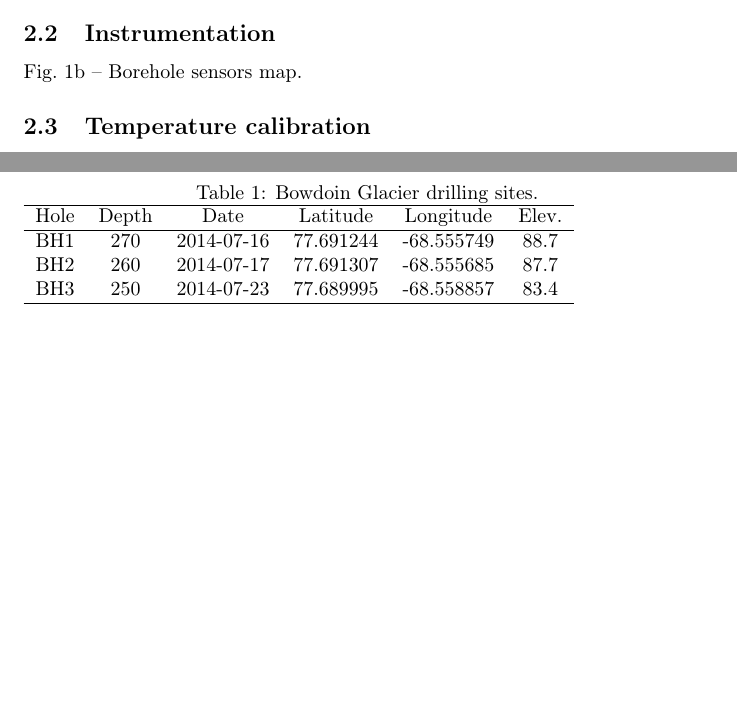
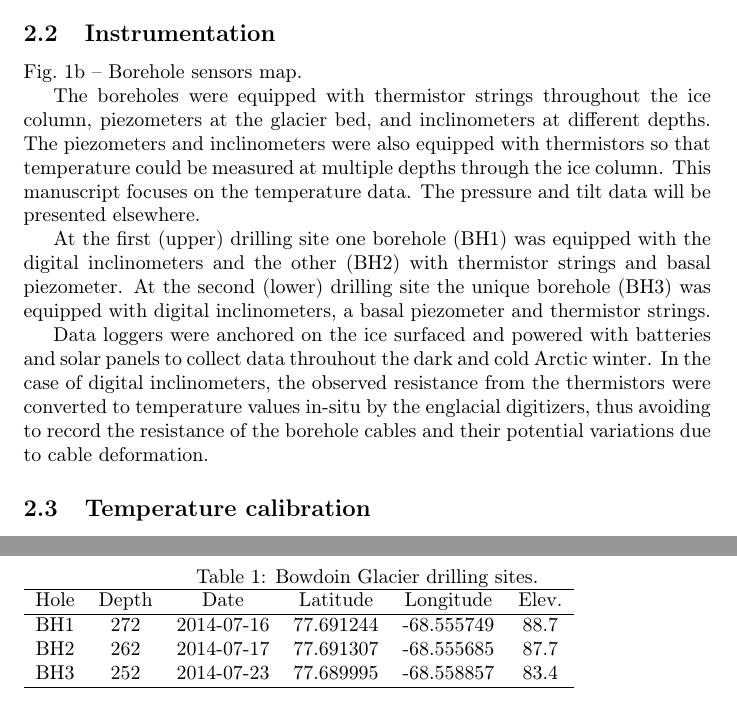
Before and after one commit to juseg/bowdoin, a LaTeX paper (articles/temperature/bowdoin-temperature.tex): two parts of pages 3 and 5 of 5 before the commit and two parts of pages 3 and 6 of 6 after it, joined at a grey line, cut so that both start at the same text, the shorter picture padded with empty space. Compiled offline with pdfLaTeX.

Commit message:
Add first description of the instrumentation.

```diff
--- a/articles/temperature/bowdoin-temperature.tex
+++ b/articles/temperature/bowdoin-temperature.tex
@@ -142,7 +142,29 @@
 
 
 \subsection{Instrumentation}
+
     Fig.~\ref{fig:boreholes}b -- Borehole sensors map.
+
+    The boreholes were equipped with thermistor strings throughout the ice
+    column, piezometers at the glacier bed, and inclinometers at different
+    depths. The piezometers and inclinometers were also equipped with
+    thermistors so that temperature could be measured at multiple depths
+    through the ice column. This manuscript focuses on the temperature data.
+    The pressure and tilt data will be presented elsewhere.
+
+    At the first (upper) drilling site one borehole (BH1) was equipped with
+    the digital inclinometers and the other (BH2) with thermistor strings
+    and basal piezometer. At the second (lower) drilling site the unique
+    borehole (BH3) was equipped with digital inclinometers, a basal
+    piezometer and thermistor strings.
+
+    Data loggers were anchored on the ice surfaced and powered with batteries
+    and solar panels to collect data throuhout the dark and cold Arctic winter.
+    In the case of digital inclinometers, the observed resistance from the
+    thermistors were converted to temperature values in-situ by the englacial
+    digitizers, thus avoiding to record the resistance of the borehole cables
+    and their potential variations due to cable deformation.
+
 
 \subsection{Temperature calibration}
     Table 1 -- Temperature calibration
@@ -244,9 +266,9 @@
         \hline
         Hole & Depth & Date       & Latitude  & Longitude  & Elev. \\
         \hline
-        BH1  & 270   & 2014-07-16 & 77.691244 & -68.555749 & 88.7 \\ % UI
-        BH2  & 260   & 2014-07-17 & 77.691307 & -68.555685 & 87.7 \\ % UPT
-        BH3  & 250   & 2014-07-23 & 77.689995 & -68.558857 & 83.4 \\ % LIPT
+        BH1  & 272   & 2014-07-16 & 77.691244 & -68.555749 & 88.7 \\ % UI
+        BH2  & 262   & 2014-07-17 & 77.691307 & -68.555685 & 87.7 \\ % UPT
+        BH3  & 252   & 2014-07-23 & 77.689995 & -68.558857 & 83.4 \\ % LIPT
         \hline
       \end{tabular}}
     \end{table}
```
